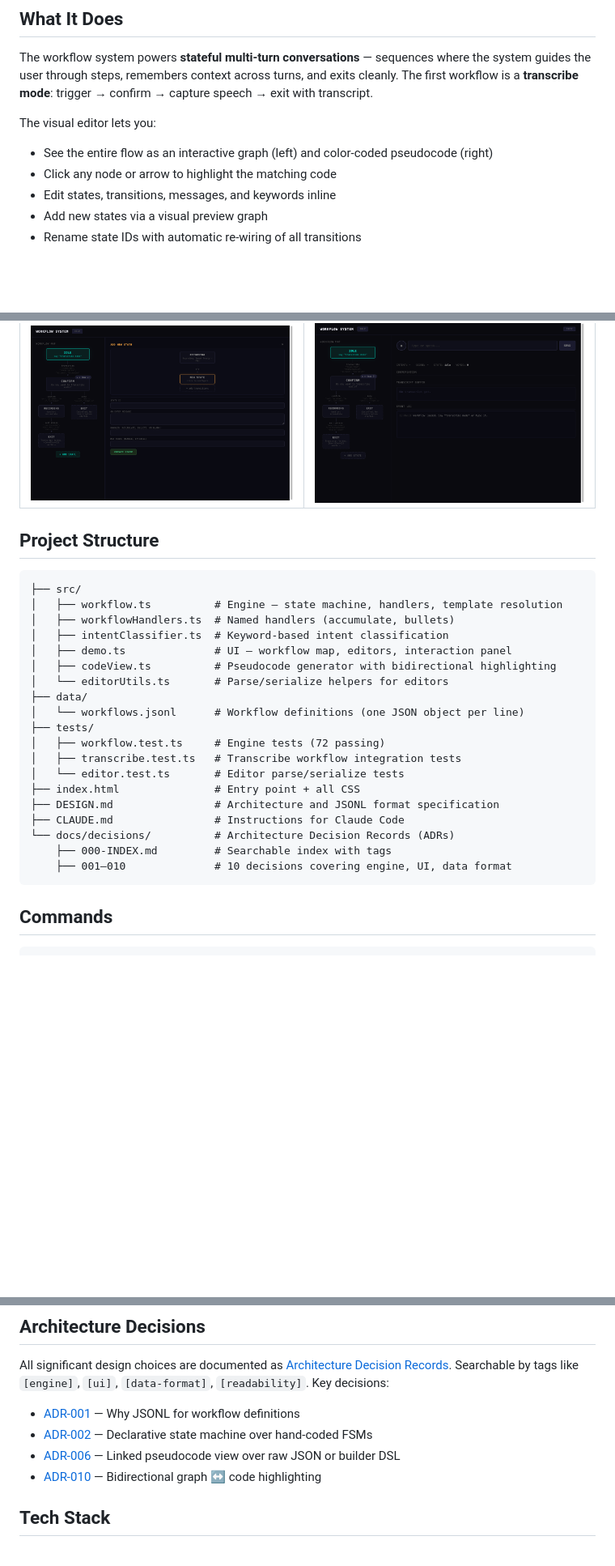
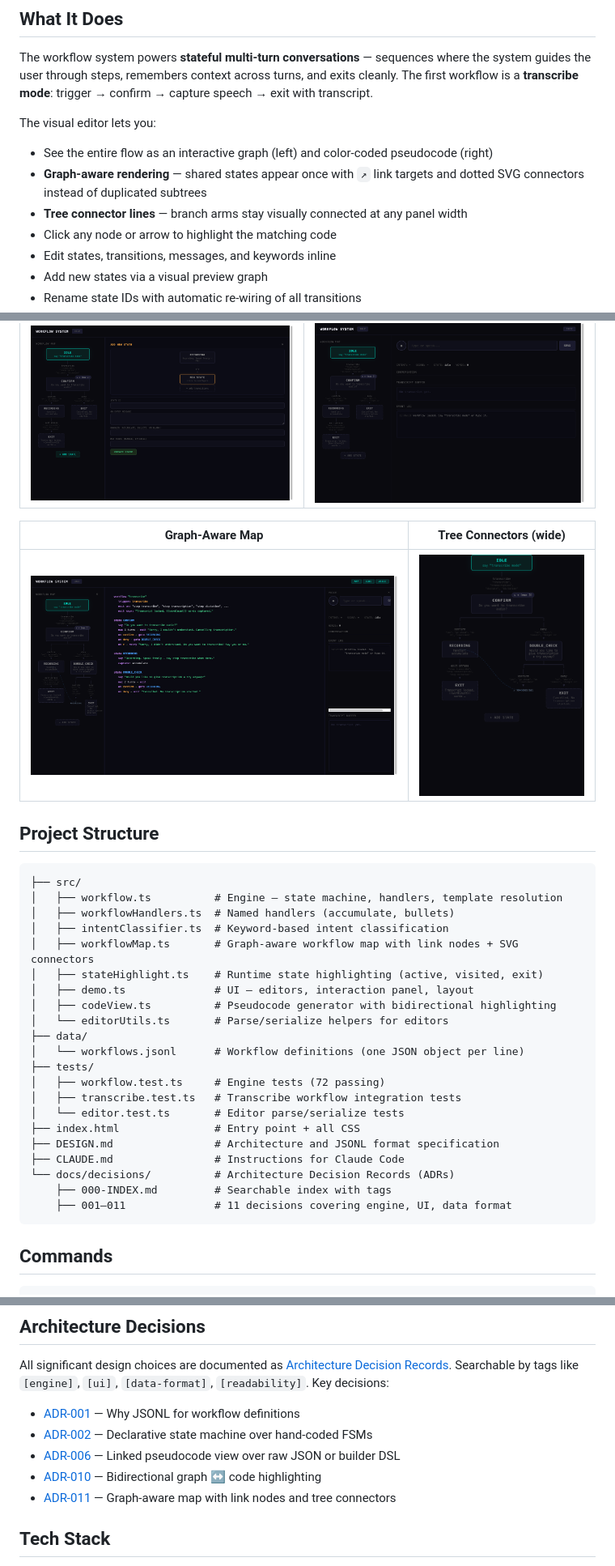
Before and after one commit to davidbmar/speaker-workflow-system, a Markdown page: README.md, 3 parts joined by grey strips. Shown at 81% size. GitHub-like rendering; pictures changed too: docs/screenshots/graph-aware-map-wide.png (added), docs/screenshots/graph-aware-map.png (added); blank space fills up the shorter version.

````diff
--- a/README.md
+++ b/README.md
@@ -17,6 +17,8 @@ The workflow system powers **stateful multi-turn conversations** — sequences w
 
 The visual editor lets you:
 - See the entire flow as an interactive graph (left) and color-coded pseudocode (right)
+- **Graph-aware rendering** — shared states appear once with `↗` link targets and dotted SVG connectors instead of duplicated subtrees
+- **Tree connector lines** — branch arms stay visually connected at any panel width
 - Click any node or arrow to highlight the matching code
 - Edit states, transitions, messages, and keywords inline
 - Add new states via a visual preview graph
@@ -33,6 +35,10 @@ The visual editor lets you:
 |:---:|:---:|
 | ![Add State](docs/screenshots/add-state-editor.png) | ![Interact](docs/screenshots/interact-mode.png) |
 
+| Graph-Aware Map | Tree Connectors (wide) |
+|:---:|:---:|
+| ![Graph-Aware Map](docs/screenshots/graph-aware-map.png) | ![Tree Connectors](docs/screenshots/graph-aware-map-wide.png) |
+
 ## Project Structure
 
 ```
@@ -40,7 +46,9 @@ The visual editor lets you:
 │   ├── workflow.ts          # Engine — state machine, handlers, template resolution
 │   ├── workflowHandlers.ts  # Named handlers (accumulate, bullets)
 │   ├── intentClassifier.ts  # Keyword-based intent classification
-│   ├── demo.ts              # UI — workflow map, editors, interaction panel
+│   ├── workflowMap.ts       # Graph-aware workflow map with link nodes + SVG connectors
+│   ├── stateHighlight.ts    # Runtime state highlighting (active, visited, exit)
+│   ├── demo.ts              # UI — editors, interaction panel, layout
 │   ├── codeView.ts          # Pseudocode generator with bidirectional highlighting
 │   └── editorUtils.ts       # Parse/serialize helpers for editors
 ├── data/
@@ -54,7 +62,7 @@ The visual editor lets you:
 ├── CLAUDE.md                # Instructions for Claude Code
 └── docs/decisions/          # Architecture Decision Records (ADRs)
     ├── 000-INDEX.md         # Searchable index with tags
-    ├── 001–010              # 10 decisions covering engine, UI, data format
+    ├── 001–011              # 11 decisions covering engine, UI, data format
 ```
 
 ## Commands
@@ -114,6 +122,7 @@ All significant design choices are documented as [Architecture Decision Records]
 - [ADR-002](docs/decisions/002-declarative-state-machine.md) — Declarative state machine over hand-coded FSMs
 - [ADR-006](docs/decisions/006-linked-pseudocode-view.md) — Linked pseudocode view over raw JSON or builder DSL
 - [ADR-010](docs/decisions/010-bidirectional-graph-code-highlighting.md) — Bidirectional graph ↔ code highlighting
+- [ADR-011](docs/decisions/011-graph-aware-workflow-map.md) — Graph-aware map with link nodes and tree connectors
 
 ## Tech Stack
 
````
Also changed, not shown: docs/decisions/000-INDEX.md (+1 -0 lines), docs/decisions/011-graph-aware-workflow-map.md (added, +66 -0 lines), 4 other files.
